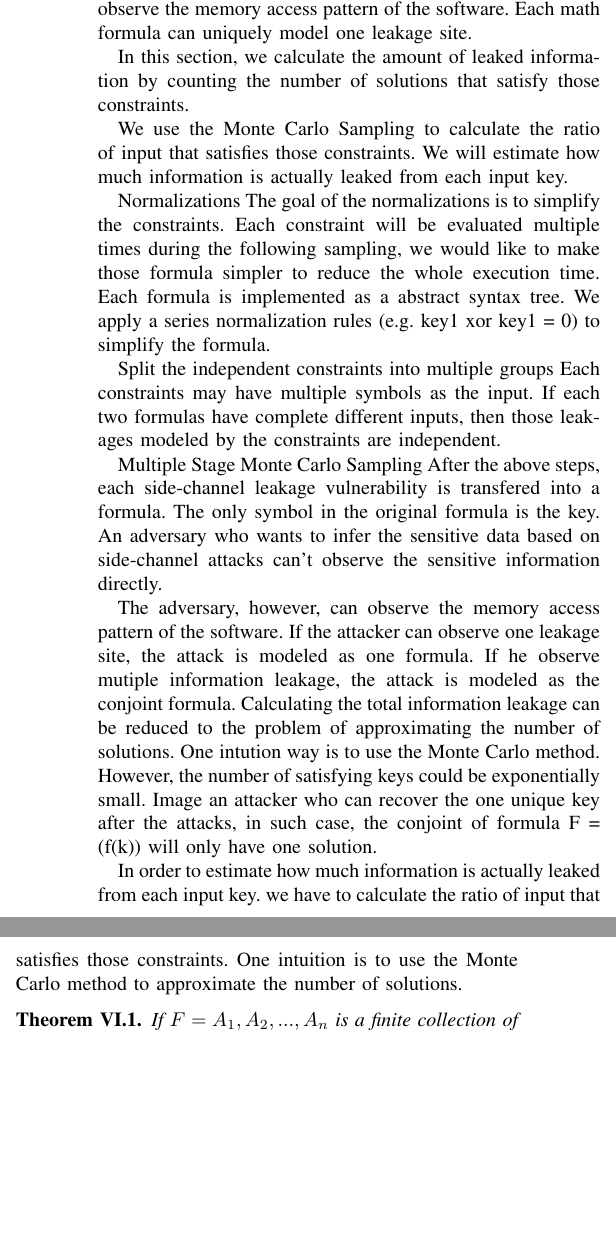
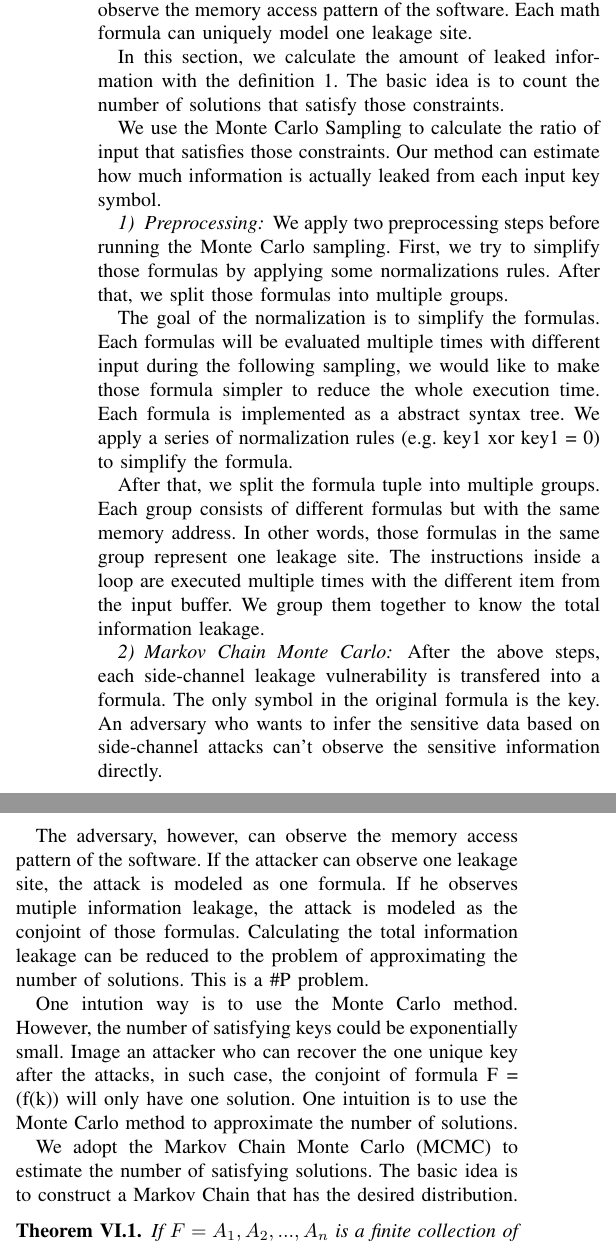
Before and after one commit to qinkunbao/QIF, a LaTeX paper (papers/SP2020_June_1/main.tex, which reads papers/SP2020_June_1/sections/design.tex): two parts of the columns of page 8 of 10, joined at a grey line, cut so that both start at the same text, the shorter picture padded with empty space. Compiled offline with pdfLaTeX; a missing font is replaced by an installed copy or a similar font; a LaTeX package or settings file that is missing is left out.

Commit message:
update paper

```diff
--- a/papers/SP2020_June_1/sections/design.tex
+++ b/papers/SP2020_June_1/sections/design.tex
@@ -128,24 +131,31 @@ one leakage site.
-In this section, we calculate the amount of leaked information by counting
-the number of solutions that satisfy those constraints.
+In this section, we calculate the amount of leaked information with the
+definition~\ref{def}. The basic idea is to count the number of solutions
+that satisfy those constraints.
 
 We use the Monte Carlo Sampling to calculate the ratio of input that satisfies
-those constraints. We will estimate how much information is actually leaked
-from each input key.
+those constraints. Our method can estimate how much information is actually
+leaked from each input key symbol.
 
-Normalizations
-The goal of the normalizations is to simplify the constraints.
-Each constraint will be evaluated multiple times during the following sampling,
+\subsubsection{Preprocessing}
+We apply two preprocessing steps before running the Monte Carlo sampling. First,
+we try to simplify those formulas by applying some normalizations rules. After
+that, we split those formulas into multiple groups.
+
+The goal of the normalization is to simplify the formulas.
+Each formulas will be evaluated multiple times with different input
+during the following sampling,
 we would like to make those formula simpler to reduce the whole execution time.
-Each formula is implemented as a abstract syntax tree. We apply a series normalization
-rules (e.g. key1 xor key1 = 0) to simplify the formula.
+Each formula is implemented as a abstract syntax tree. We apply a series of
+normalization rules (e.g. key1 xor key1 = 0) to simplify the formula.
 
+After that, we split the formula tuple into multiple groups.
+Each group consists of different formulas but with the same memory address.
+In other words, those formulas in the same group represent one leakage
+site. The instructions inside a loop are executed multiple times with
+the different item from the input buffer. We group them together to
+know the total information leakage.
 
-Split the independent constraints into multiple groups
-Each constraints may have multiple symbols as the input.
-If each two formulas have complete different inputs,
-then those leakages modeled by the constraints are independent.
-
-Multiple Stage Monte Carlo Sampling
+\subsubsection{Markov Chain Monte Carlo}
 After the above steps, each side-channel leakage vulnerability is
 transfered into a formula. The only symbol in the original formula is the key.
 An adversary who wants to infer the sensitive data based on side-channel
@@ -153,16 +163,23 @@ attacks can’t observe the sensitive information directly.
 
 The adversary, however, can observe the memory access pattern of the software.
 If the attacker can observe one leakage site, the attack is modeled as one formula.
-If he observe mutiple information leakage, the attack is modeled as the conjoint formula.
+If he observes mutiple information leakage, the attack is modeled as the conjoint
+of those formulas.
 Calculating the total information leakage can be reduced to the problem of approximating
-the number of solutions. One intution way is to use the Monte Carlo method. However,
+the number of solutions. This is a \#P problem.
+
+One intution way is to use the Monte Carlo method. However,
 the number of satisfying keys could be exponentially small. Image an attacker
 who can recover the one unique key after the attacks, in such case,
 the conjoint of formula F = (f(k)) will only have one solution.
+One intuition is to use the Monte Carlo method to approximate
+the number of solutions.
 
-In order to estimate how much information is actually leaked from each input key.
-we have to calculate the ratio of input that satisfies those constraints.
-One intuition is to use the Monte Carlo method to approximate the number of solutions.
+We adopt the Markov Chain Monte Carlo (MCMC) to estimate the number of
+satisfying solutions. The basic idea is to construct a Markov Chain that
+has the desired distribution.
+
+
 \newtheorem{theorem}{Theorem}[section]
 
 \begin{theorem}
```
Also changed, not shown: papers/SP2020_June_1/main.pdf, papers/SP2020_June_1/sections/design.tex (15 more changed lines).
